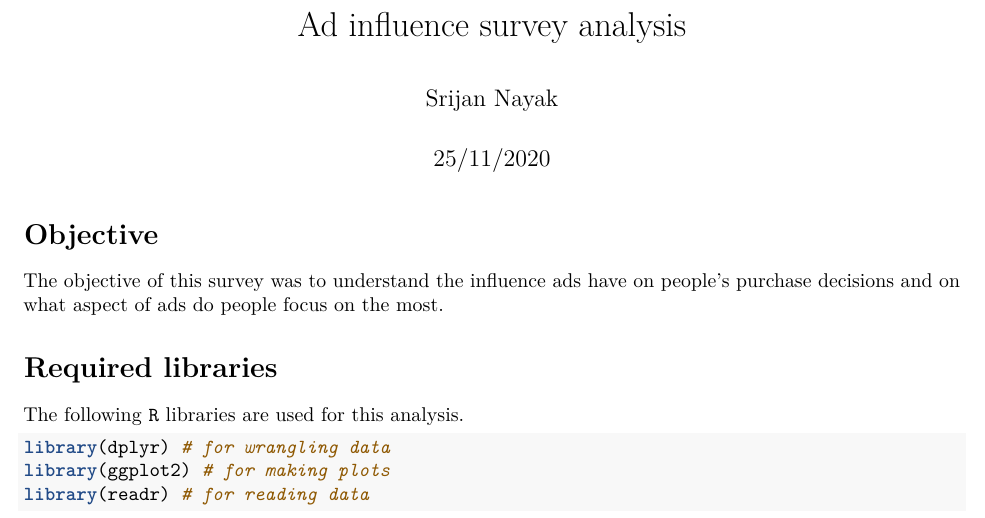
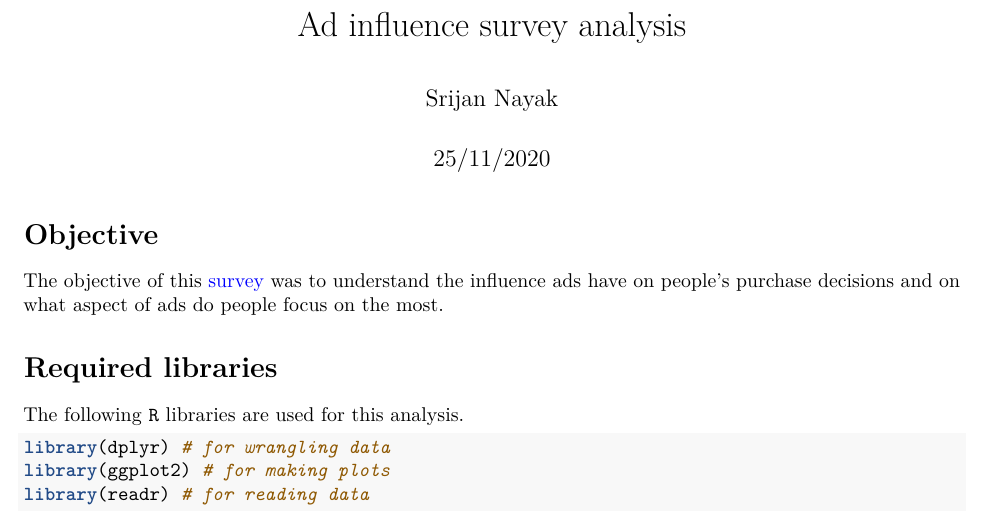
Before and after one commit to srijan-nayak/ad-influence-survey-analysis, an R Markdown document (analysis.Rmd): part of the page, cut so that both start at the same text. Rendered offline with R 4.5, knitr and Pandoc, then LaTeX, with nearby package versions.

Commit message:
Provide link to the survey

````diff
--- a/analysis.Rmd
+++ b/analysis.Rmd
@@ -3,6 +3,7 @@ title: "Ad influence survey analysis"
 author: "Srijan Nayak"
 date: "25/11/2020"
 output: pdf_document
+urlcolor: blue
 ---
 
 ```{r setup, include=FALSE}
@@ -11,7 +12,7 @@ knitr::opts_chunk$set(echo = TRUE, warning = FALSE, message = FALSE)
 
 # Objective
 
-The objective of this survey was to understand the influence ads have on
+The objective of this [survey](https://forms.gle/791dhPnxgLVPzgyG9) was to understand the influence ads have on
 people's purchase decisions and on what aspect of ads do people focus on the
 most.
 
````
